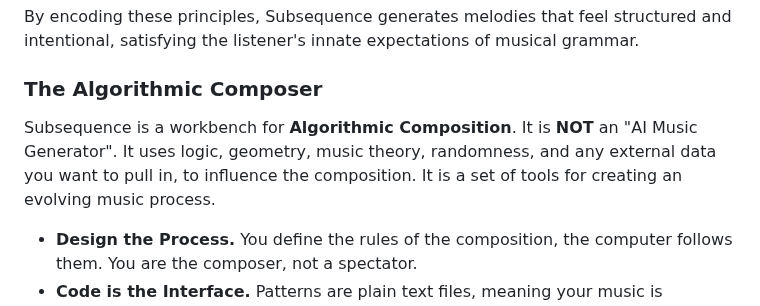
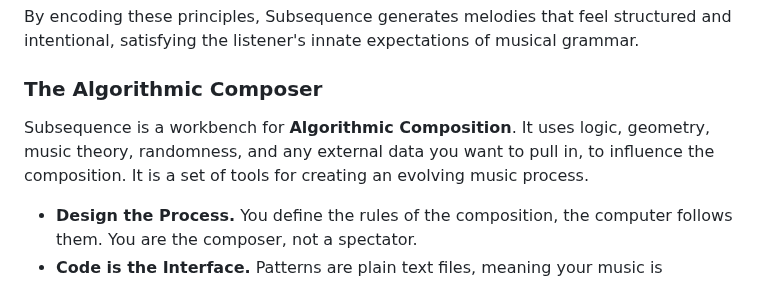
Before and after one commit to simonholliday/subsequence, a Markdown page: README.md, the part around the change. Rendered like a GitHub page.

Commit message:
- README tweak

```diff
--- a/README.md
+++ b/README.md
@@ -55,7 +55,7 @@ Subsequence integrates the **Narmour Implication-Realization model**, a theory o
 By encoding these principles, Subsequence generates melodies that feel structured and intentional, satisfying the listener's innate expectations of musical grammar.
 
 ### The Algorithmic Composer
-Subsequence is a workbench for **Algorithmic Composition**. It is **NOT** an "AI Music Generator". It uses logic, geometry, music theory, randomness, and any external data you want to pull in, to influence the composition. It is a set of tools for creating an evolving music process.
+Subsequence is a workbench for **Algorithmic Composition**. It uses logic, geometry, music theory, randomness, and any external data you want to pull in, to influence the composition. It is a set of tools for creating an evolving music process.
 
 *   **Design the Process.** You define the rules of the composition, the computer follows them. You are the composer, not a spectator.
 *   **Code is the Interface.** Patterns are plain text files, meaning your music is versionable, shareable, and collaborative by default. There is no custom language to learn, no audio engine to configure, and no GUI to wrestle with.
```
